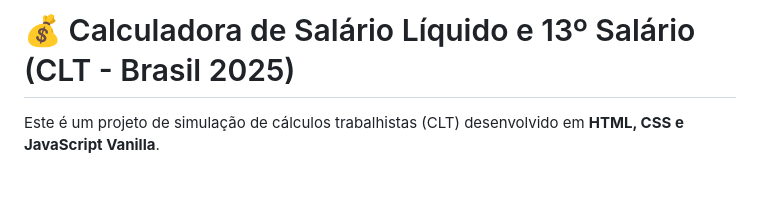
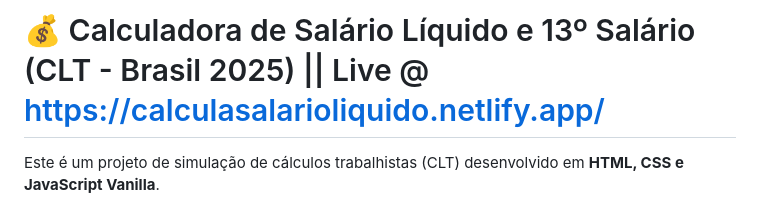
Before and after one commit to mynameisastrid/calculadora-de-salario-liquido-db-2024, a Markdown page: README.md, the part around the change. Drawn GitHub-style; blank space fills up the shorter version.

Commit message:
Update README with live demo link

```diff
--- a/README.md
+++ b/README.md
@@ -1,4 +1,4 @@
-# 💰 Calculadora de Salário Líquido e 13º Salário (CLT - Brasil 2025)
+# 💰 Calculadora de Salário Líquido e 13º Salário (CLT - Brasil 2025) || Live @ https://calculasalarioliquido.netlify.app/
 
 Este é um projeto de simulação de cálculos trabalhistas (CLT) desenvolvido em **HTML, CSS e JavaScript Vanilla**.
 
```
